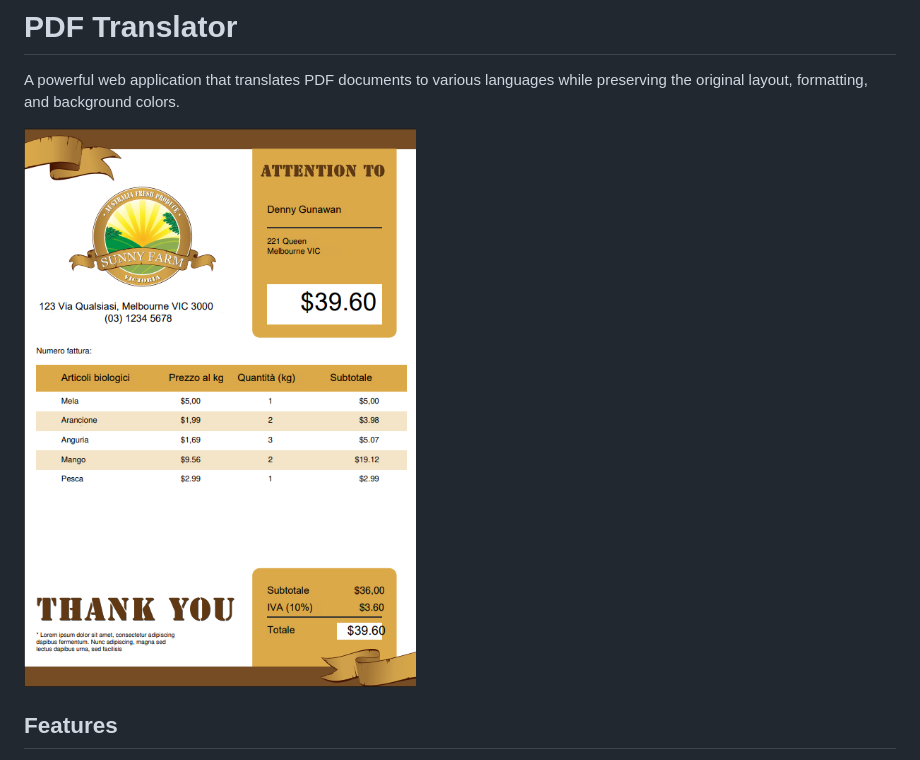
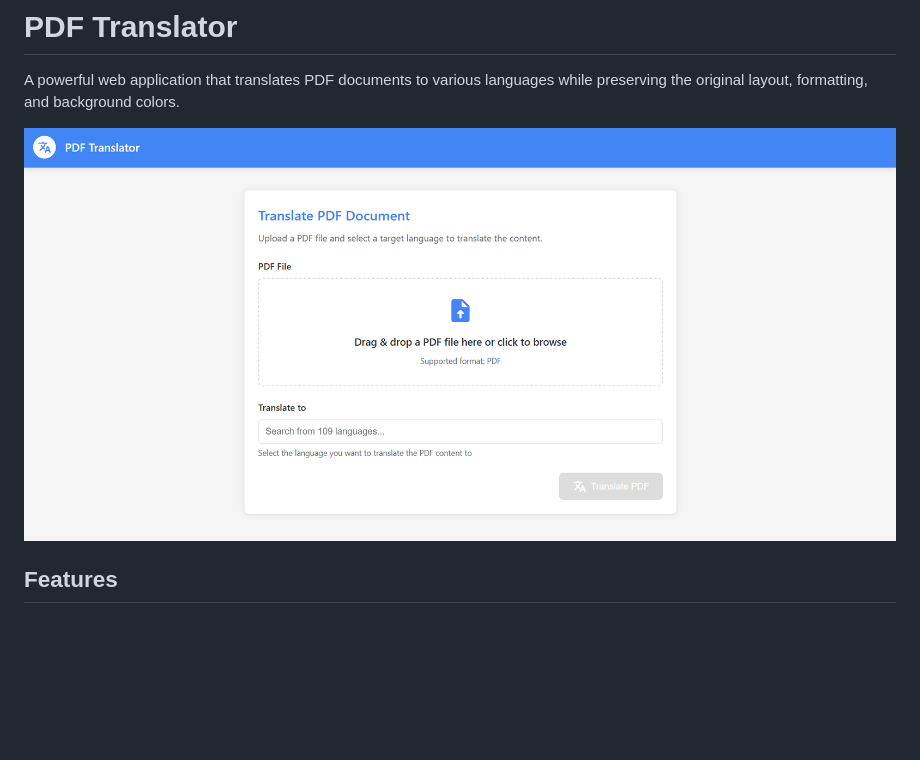
Before and after one commit to BronsonAI/gpt-pdf-translator, a Markdown page: README.md, the part around the change. Drawn GitHub-style; pictures changed too: example/demo.png (added); blank space fills up the shorter version.

Commit message:
update demo image

```diff
--- a/README.md
+++ b/README.md
@@ -2,7 +2,7 @@
 
 A powerful web application that translates PDF documents to various languages while preserving the original layout, formatting, and background colors.
 
-![PDF Translator Demo](example/translated.png)
+![PDF Translator Demo](example/demo.png)
 
 ## Features
 
```
